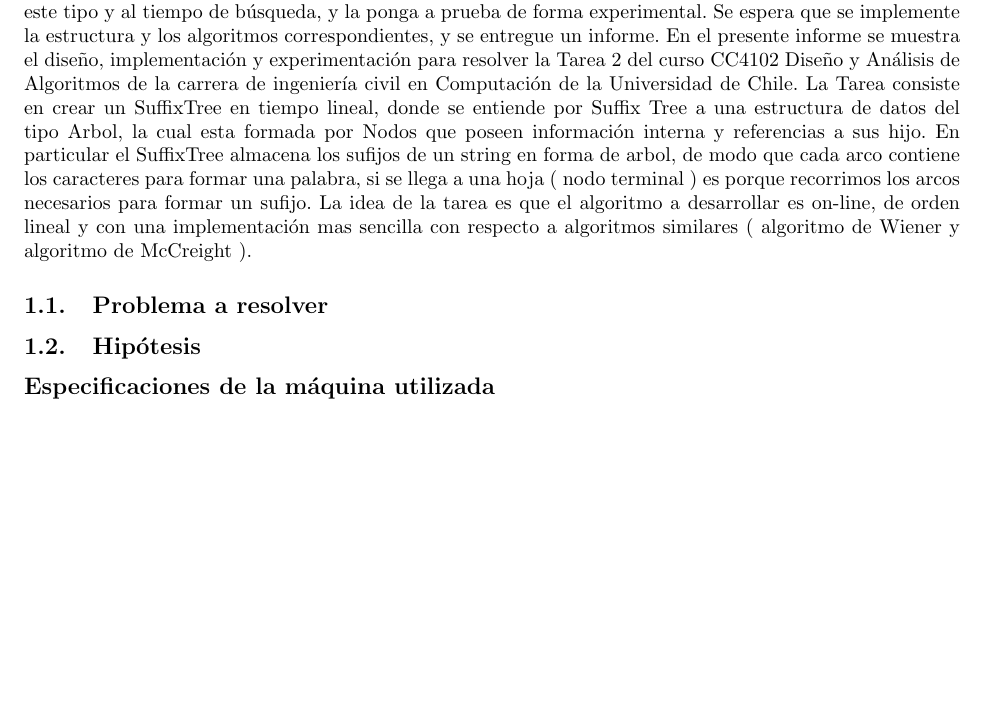
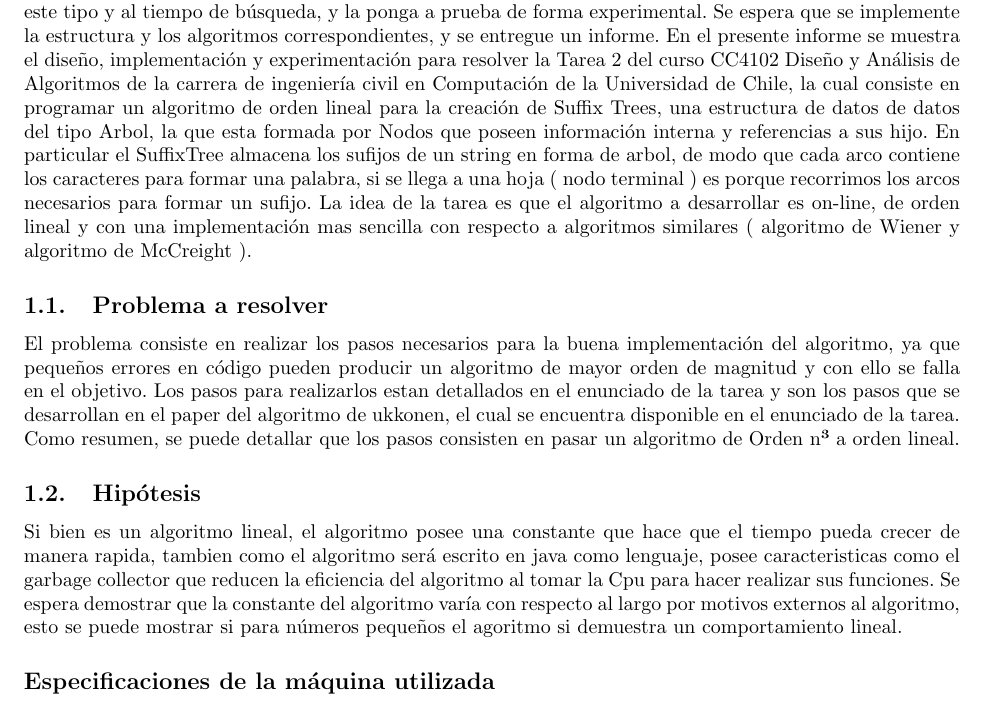
Before and after one commit to gsanhueza/Tarea2Logaritmos, a LaTeX problem sheet (Informe/Informe-Tarea-2.tex): part of page 3 of 8, cut so that both start at the same text, the shorter picture padded with empty space. Compiled offline with pdfLaTeX.

Commit message:
Update Informe-Tarea-2.tex

```diff
--- a/Informe/Informe-Tarea-2.tex
+++ b/Informe/Informe-Tarea-2.tex
@@ -65,15 +65,24 @@
 
 	\section{Introducción}
 
+
+	%% fix esto es como blabla pero no deberia ir aca xD %%
+
 	Se pide que plantee una hipótesis con respecto al tiempo amortizado de construcción de una estructura de este
 	tipo y al tiempo de búsqueda, y la ponga a prueba de forma experimental.
 	Se espera que se implemente la estructura y los algoritmos correspondientes, y se entregue un informe.
-	En el presente informe se muestra el diseño, implementación y experimentación para resolver la Tarea 2 del curso CC4102 Diseño y Análisis de Algoritmos de la carrera de ingeniería civil en Computación de la Universidad de Chile.
-	La Tarea consiste en crear un SuffixTree en tiempo lineal, donde se entiende por Suffix Tree a una estructura de datos del tipo Arbol, la cual esta formada por Nodos que poseen información interna y referencias a sus hijo. En particular el SuffixTree almacena los sufijos de un string en forma de arbol, de modo que cada arco contiene los caracteres para formar una palabra, si se llega a una hoja ( nodo terminal ) es porque recorrimos los arcos necesarios para formar un sufijo. La idea de la tarea es que el algoritmo a desarrollar es on-line, de orden lineal y con una implementación mas sencilla con respecto a algoritmos similares ( algoritmo de Wiener y algoritmo de McCreight ).
+	En el presente informe se muestra el diseño, implementación y experimentación para resolver la Tarea 2 del curso CC4102 Diseño y Análisis de Algoritmos de la carrera de ingeniería civil en Computación de la Universidad de Chile, la cual consiste en programar un algoritmo de orden lineal para la creación de Suffix Trees, una estructura de datos de datos del tipo Arbol, la que esta formada por Nodos que poseen información interna y referencias a sus hijo. En particular el SuffixTree almacena los sufijos de un string en forma de arbol, de modo que cada arco contiene los caracteres para formar una palabra, si se llega a una hoja ( nodo terminal ) es porque recorrimos los arcos necesarios para formar un sufijo. La idea de la tarea es que el algoritmo a desarrollar es on-line, de orden lineal y con una implementación mas sencilla con respecto a algoritmos similares ( algoritmo de Wiener y algoritmo de McCreight ).
+
+
 
 	\subsection{Problema a resolver}
+	%% Se puede rellenar mas aca%%
+	El problema consiste en realizar los pasos necesarios para la buena implementación del algoritmo, ya que pequeños errores en código pueden producir un algoritmo de mayor orden de magnitud y con ello se falla en el objetivo. Los pasos para realizarlos estan detallados en el enunciado de la tarea y son los pasos que se desarrollan en el paper del algoritmo de ukkonen, el cual se encuentra disponible en el enunciado de la tarea. Como resumen, se puede detallar que los pasos consisten en pasar un algoritmo de Orden n³ a orden lineal.
 
 	\subsection{Hipótesis}
+
+	%% por tener alguna (?)%%
+	Si bien es un algoritmo lineal, el algoritmo posee una constante que hace que el tiempo pueda crecer de manera rapida, tambien como el algoritmo será escrito en java como lenguaje, posee caracteristicas como el garbage collector que reducen la eficiencia del algoritmo al tomar la Cpu para hacer realizar sus funciones. Se espera demostrar que la constante del algoritmo varía con respecto al largo por motivos externos al algoritmo, esto se puede mostrar si para números pequeños el agoritmo si demuestra un comportamiento lineal.
 
 	\subsection*{Especificaciones de la máquina utilizada}
 
```
